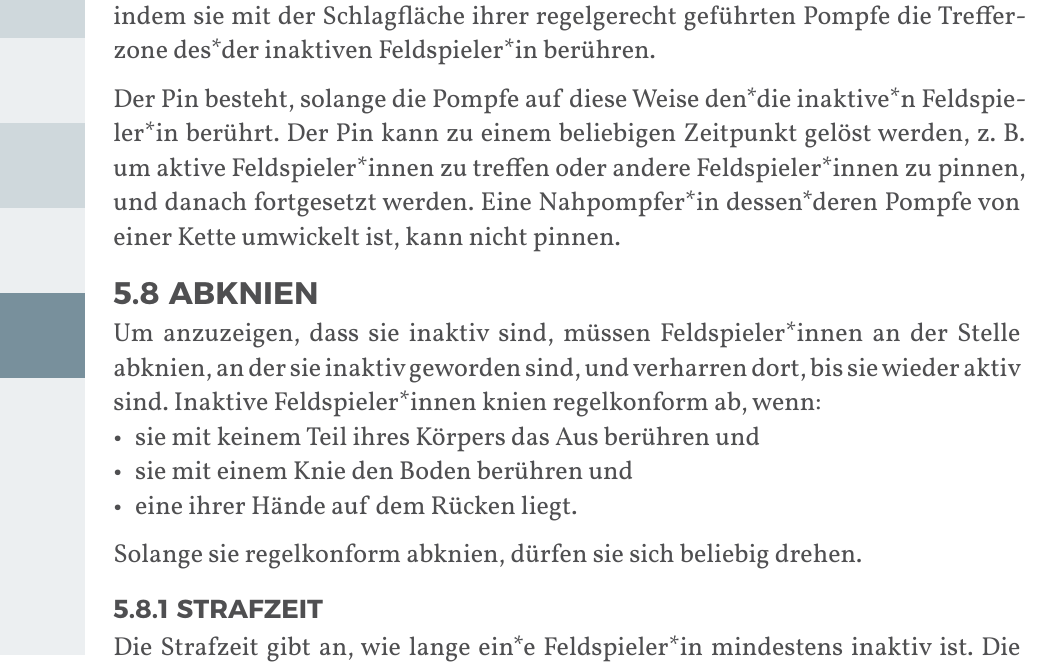
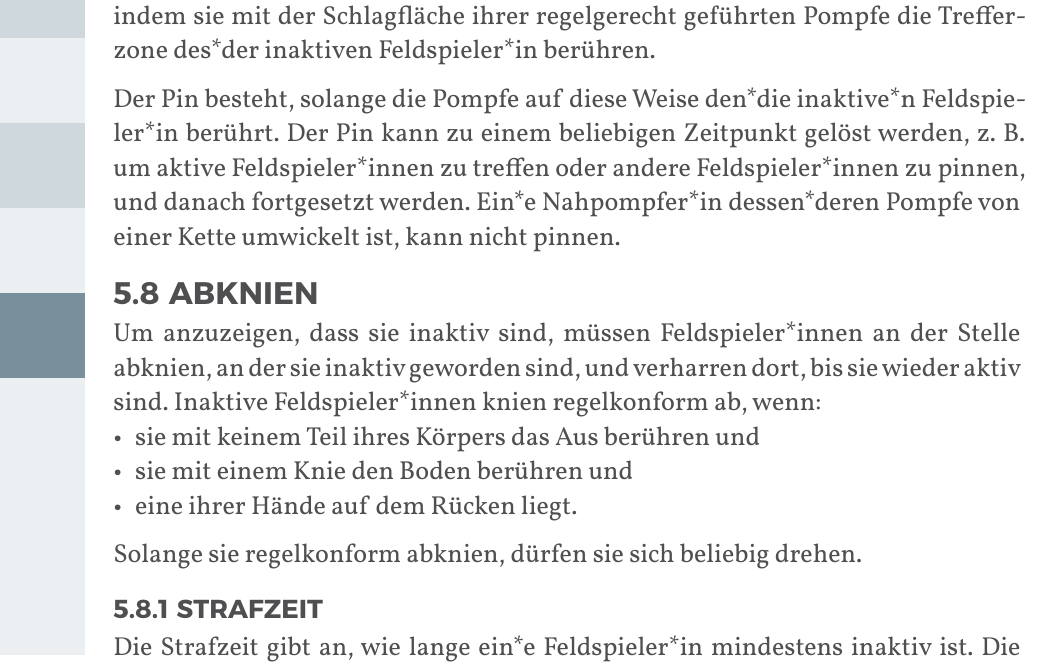
Before and after one commit to JuggerGermany/Regelwerk, a Typst document (typst/regelwerk.typ, which reads typst/regeln/pinnen.typ): part of page 32 of 40, cut so that both start at the same text. Compiled offline with Typst 0.15.

Commit message:
gendern #86

```diff
--- a/typst/regeln/pinnen.typ
+++ b/typst/regeln/pinnen.typ
@@ -7,4 +7,4 @@ Sie pinnen indem sie mit der Schlagfläche ihrer regelgerecht geführten Pompfe
 
 Der Pin besteht, solange die Pompfe auf diese Weise den*die inaktive*n Feldspieler*in berührt.
 Der Pin kann zu einem beliebigen Zeitpunkt gelöst werden, z. B. um aktive Feldspieler*innen zu treffen oder andere Feldspieler*innen zu pinnen, und danach fortgesetzt werden.
-Eine Nahpompfer*in dessen*deren Pompfe von einer Kette umwickelt ist, kann nicht pinnen.
+Ein*e Nahpompfer*in dessen*deren Pompfe von einer Kette umwickelt ist, kann nicht pinnen.
```
